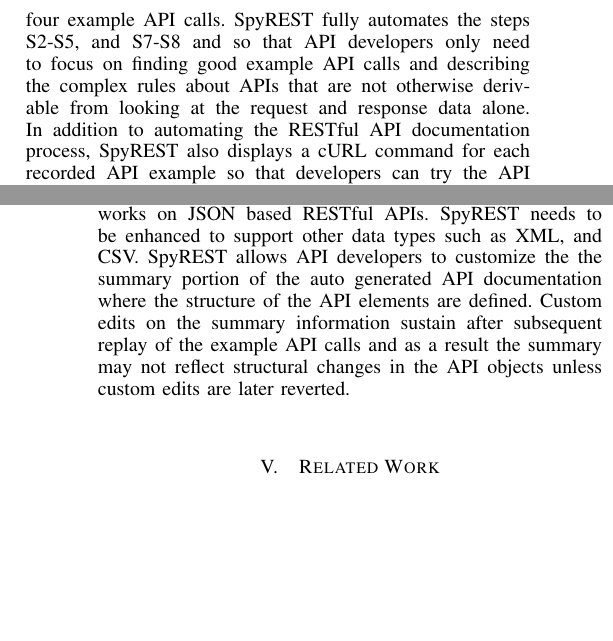
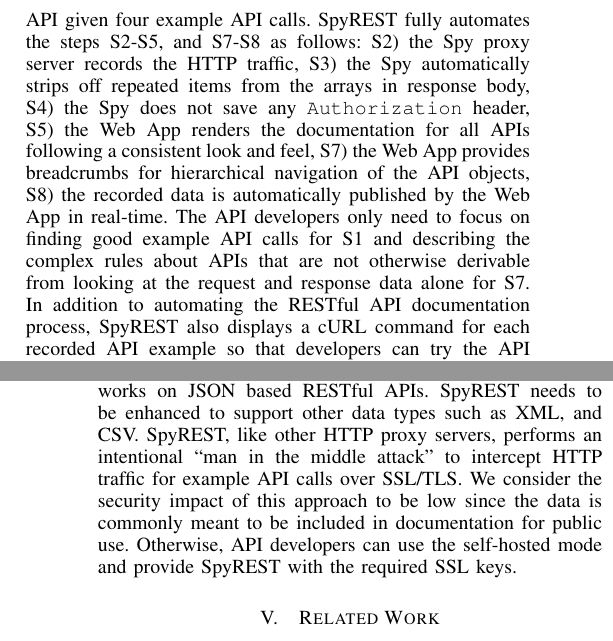
Before and after one commit to smsohan/demo_paper, a LaTeX paper (SpyREST_tool_demo.tex): two parts of the columns of pages 3 and 5 of 6, joined at a grey line, cut so that both start at the same text, the shorter picture padded with empty space. Compiled offline with pdfLaTeX.

Commit message:
limitations updated

```diff
--- a/SpyREST_tool_demo.tex
+++ b/SpyREST_tool_demo.tex
@@ -134,7 +133,7 @@
 
 To manually generate documentation for the \texttt{GET /notifications} API, a developer needs to follow these steps: S1) make example authenticated API calls to $GET /notifications$, S2) record the HTTP headers with request and response data, S3) remove duplicate information, S4) remove authentication information, S5) format and stylize the reduced information, S6) add custom content, S7) organize multiple formatted documents together on a web site with navigation, and S8) publish the documentation website. This steps need to be repeated for each of the API endpoints. Since these steps are manually performed, there is also a room for human errors in the aforementioned steps. SpyREST aims to automate all but steps S1 and S6 of this process.
 
-To use SpyREST for auto-generating the documentation of this API, an API developer only needs to make the example API calls via the Spy proxy server with custom HTTP headers for human readable descriptions for the API examples. Custom edits to the auto generated documentation may be made by using the Markdown editor. Fig \ref{fig:spyrest_screenshots} shows a partial screen shot of SpyREST generated documentation for this API given four example API calls. SpyREST fully automates the steps S2-S5, and S7-S8 and so that API developers only need to focus on finding good example API calls and describing the complex rules about APIs that are not otherwise derivable from looking at the request and response data alone. In addition to automating the RESTful API documentation process, SpyREST also displays a cURL command for each recorded API example so that developers can try the API examples without having to write any code. Using in page collaboration developers can discuss API related questions and find past conversation all in one place. In this specific example, we see the official documentation of $GET /notifications$ provided by GitHub was outdated and missing several fields (e.g. $subscription\_url$, $repository.releases\_url$, $repository.labels\_url$, $repository.notifications\_url$ and 28 more) that are automatically documented by SpyREST. API developers can also customize the auto generated summary information using a Markdown based editor on SpyREST.
+To use SpyREST for auto-generating the documentation of this API, an API developer only needs to make the example API calls via the Spy proxy server with custom HTTP headers for human readable descriptions for the API examples. Custom edits to the auto generated documentation may be made by using the Markdown editor. Fig \ref{fig:spyrest_screenshots} shows a partial screen shot of SpyREST generated documentation for this API given four example API calls. SpyREST fully automates the steps S2-S5, and S7-S8 as follows: S2) the Spy proxy server records the HTTP traffic, S3) the Spy automatically strips off repeated items from the arrays in response body, S4) the Spy does not save any \texttt{Authorization} header, S5) the Web App renders the documentation for all APIs following a consistent look and feel, S7) the Web App provides breadcrumbs for hierarchical navigation of the API objects, S8) the recorded data is automatically published by the Web App in real-time. The API developers only need to focus on finding good example API calls for S1 and describing the complex rules about APIs that are not otherwise derivable from looking at the request and response data alone for S7. In addition to automating the RESTful API documentation process, SpyREST also displays a cURL command for each recorded API example so that developers can try the API examples without having to write any code. Using in page collaboration developers can discuss API related questions and find past conversation all in one place. In this specific example, we see the official documentation of $GET /notifications$ provided by GitHub was outdated and missing several fields (e.g. $subscription\_url$, $repository.releases\_url$, $repository.labels\_url$, $repository.notifications\_url$ and 28 more) that are automatically documented by SpyREST. API developers can also customize the auto generated summary information using a Markdown based editor on SpyREST.
 
 \subsection{Maintaining API Documentation for evolving APIs} % (fold)
 Maintenance of RESTful API documentation is another use case of interest since the documentation for RESTful APIs need to evolve with the APIs to reflect the updated information. The 8 steps mentioned previously need to be repeated every time any of the API objects changes when a manual process is followed. Since APIs continue to evolve throughout their lifetime, manually maintaining their documentation incurs further cost or documentation can quickly become outdated.
@@ -179,7 +178,7 @@
 
 We performed a preliminary evaluation of SpyREST by generating documentation of 25 RESTful API actions from 3 different APIs providers (Github.com, KISSMetrics.com, LiquidPlanner.com) using 272 lines of test code\footnote{\url{https://github.com/smsohan/spyrest_examples}}. Comparing SpyREST generated documents against the official documentation we found that the official documentation for 5 of the 25 API actions had outdated response information that didn't match with the actual API responses as captured by SpyREST. This is an expected advantage of automation, since an updated documentation can be produced by replaying existing scripts instead of requiring any manual efforts.
 
-SpyREST is a proof of concept implementation for a novel RESTful API documentation technique. We identify the following limitations. An evaluation with a large number of RESTful APIs as well as evaluation involving API developers is required to understand the strengths and weaknesses of SpyREST. The current implementation of SpyREST only works on JSON based RESTful APIs. SpyREST needs to be enhanced to support other data types such as XML, and CSV. SpyREST allows API developers to customize the the summary portion of the auto generated API documentation where the structure of the API elements are defined. Custom edits on the summary information sustain after subsequent replay of the example API calls and as a result the summary may not reflect structural changes in the API objects unless custom edits are later reverted.
+SpyREST is a proof of concept implementation for a novel RESTful API documentation technique. We identify the following limitations. An evaluation with a large number of RESTful APIs as well as evaluation involving API developers is required to understand the strengths and weaknesses of SpyREST. The current implementation of SpyREST only works on JSON based RESTful APIs. SpyREST needs to be enhanced to support other data types such as XML, and CSV. SpyREST, like other HTTP proxy servers, performs an intentional ``man in the middle attack'' to intercept HTTP traffic for example API calls over SSL/TLS. We consider the security impact of this approach to be low since the data is commonly meant to be included in documentation for public use. Otherwise, API developers can use the self-hosted mode and provide SpyREST with the required SSL keys.
 
 
 \section{Related Work}
```
Also changed, not shown: SpyREST_tool_demo.pdf, SpyREST_tool_demo.tex (7 more changed lines), 4 other files.
